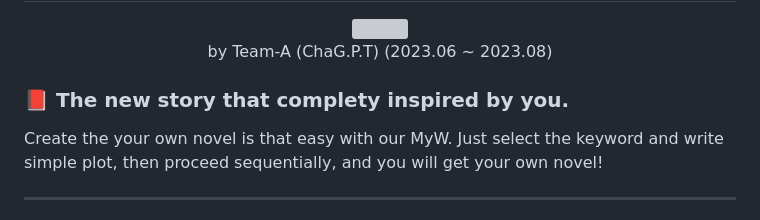
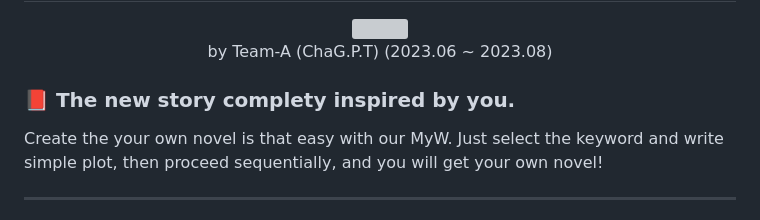
Before and after one commit to AlgeMoya/2023SVBootcamp_MyW_project, a Markdown page: README_en.md, the part around the change. Drawn GitHub-style; grey boxes are pictures that could not be loaded.

```diff
--- a/README_en.md
+++ b/README_en.md
@@ -7,7 +7,7 @@
 by Team-A (ChaG.P.T) (2023.06 ~ 2023.08)
 </div>
 
-### 📕 The new story that complety inspired by you.
+### 📕 The new story complety inspired by you.
 Create the your own novel is that easy with our MyW. Just select the keyword and write simple plot, then proceed sequentially, and you will get your own novel!
 
 - - -
```
